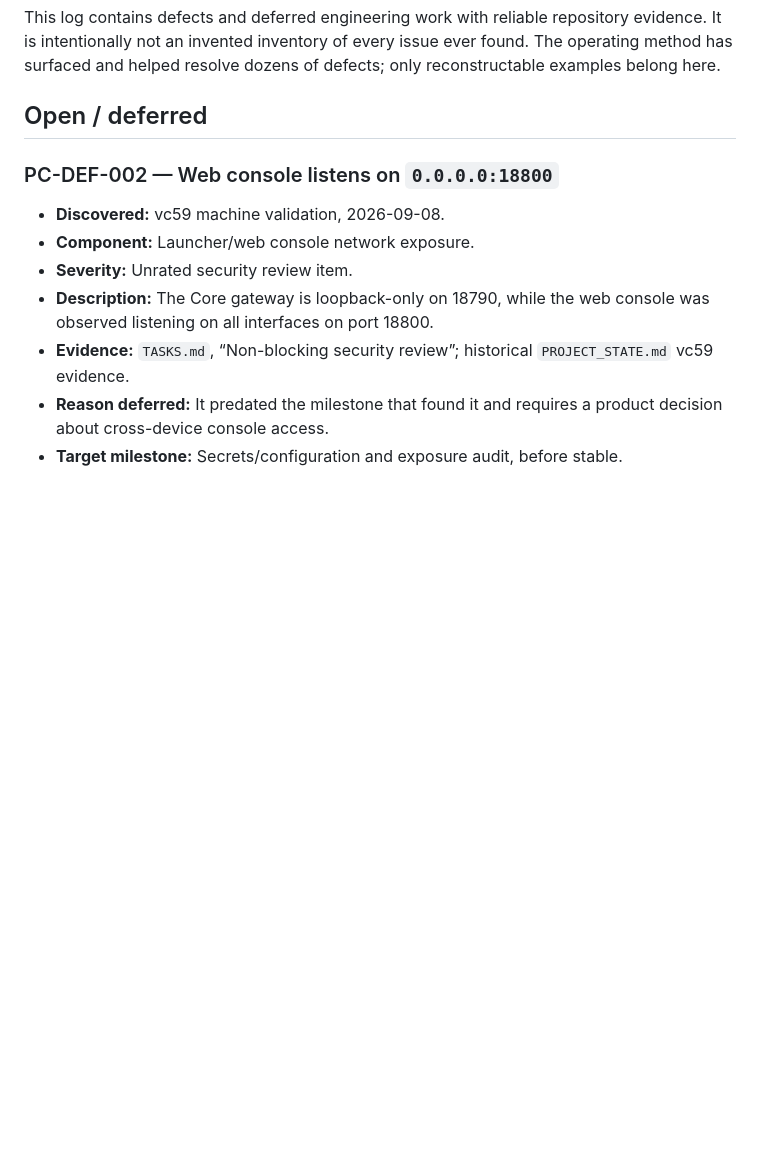
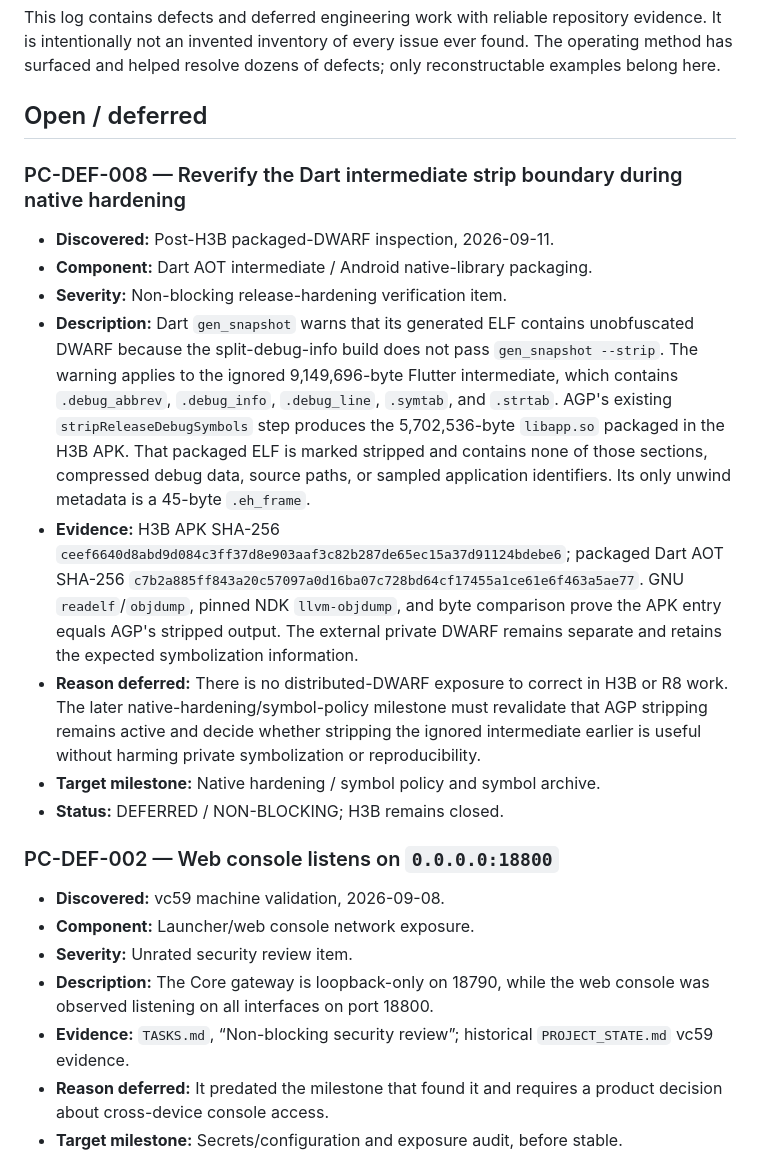
Before and after one commit to Lord1Egypt/PocketClaw, a Markdown page: docs/DEFECT_LOG.md, the part around the change. Rendered like a GitHub page; blank space fills up the shorter version.

Commit message:
Record post-H3B packaged DWARF inspection

```diff
--- a/docs/DEFECT_LOG.md
+++ b/docs/DEFECT_LOG.md
@@ -6,6 +6,35 @@ found. The operating method has surfaced and helped resolve dozens of defects;
 only reconstructable examples belong here.
 
 ## Open / deferred
+
+### PC-DEF-008 — Reverify the Dart intermediate strip boundary during native hardening
+
+- **Discovered:** Post-H3B packaged-DWARF inspection, 2026-09-11.
+- **Component:** Dart AOT intermediate / Android native-library packaging.
+- **Severity:** Non-blocking release-hardening verification item.
+- **Description:** Dart `gen_snapshot` warns that its generated ELF contains
+  unobfuscated DWARF because the split-debug-info build does not pass
+  `gen_snapshot --strip`. The warning applies to the ignored 9,149,696-byte
+  Flutter intermediate, which contains `.debug_abbrev`, `.debug_info`,
+  `.debug_line`, `.symtab`, and `.strtab`. AGP's existing
+  `stripReleaseDebugSymbols` step produces the 5,702,536-byte `libapp.so`
+  packaged in the H3B APK. That packaged ELF is marked stripped and contains
+  none of those sections, compressed debug data, source paths, or sampled
+  application identifiers. Its only unwind metadata is a 45-byte `.eh_frame`.
+- **Evidence:** H3B APK SHA-256
+  `ceef6640d8abd9d084c3ff37d8e903aaf3c82b287de65ec15a37d91124bdebe6`;
+  packaged Dart AOT SHA-256
+  `c7b2a885ff843a20c57097a0d16ba07c728bd64cf17455a1ce61e6f463a5ae77`.
+  GNU `readelf`/`objdump`, pinned NDK `llvm-objdump`, and byte comparison prove
+  the APK entry equals AGP's stripped output. The external private DWARF remains
+  separate and retains the expected symbolization information.
+- **Reason deferred:** There is no distributed-DWARF exposure to correct in
+  H3B or R8 work. The later native-hardening/symbol-policy milestone must
+  revalidate that AGP stripping remains active and decide whether stripping the
+  ignored intermediate earlier is useful without harming private
+  symbolization or reproducibility.
+- **Target milestone:** Native hardening / symbol policy and symbol archive.
+- **Status:** DEFERRED / NON-BLOCKING; H3B remains closed.
 
 ### PC-DEF-002 — Web console listens on `0.0.0.0:18800`
 
```
